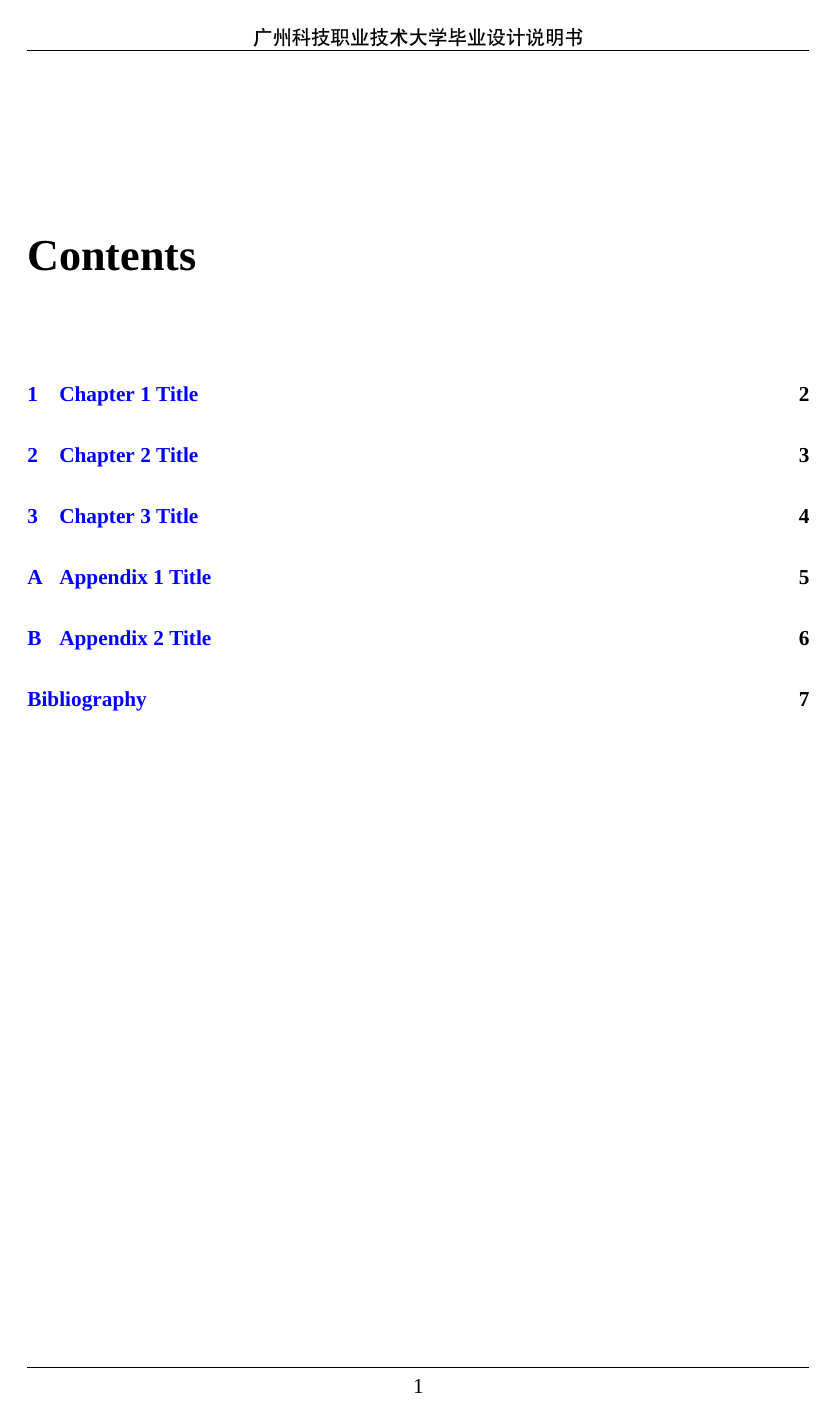
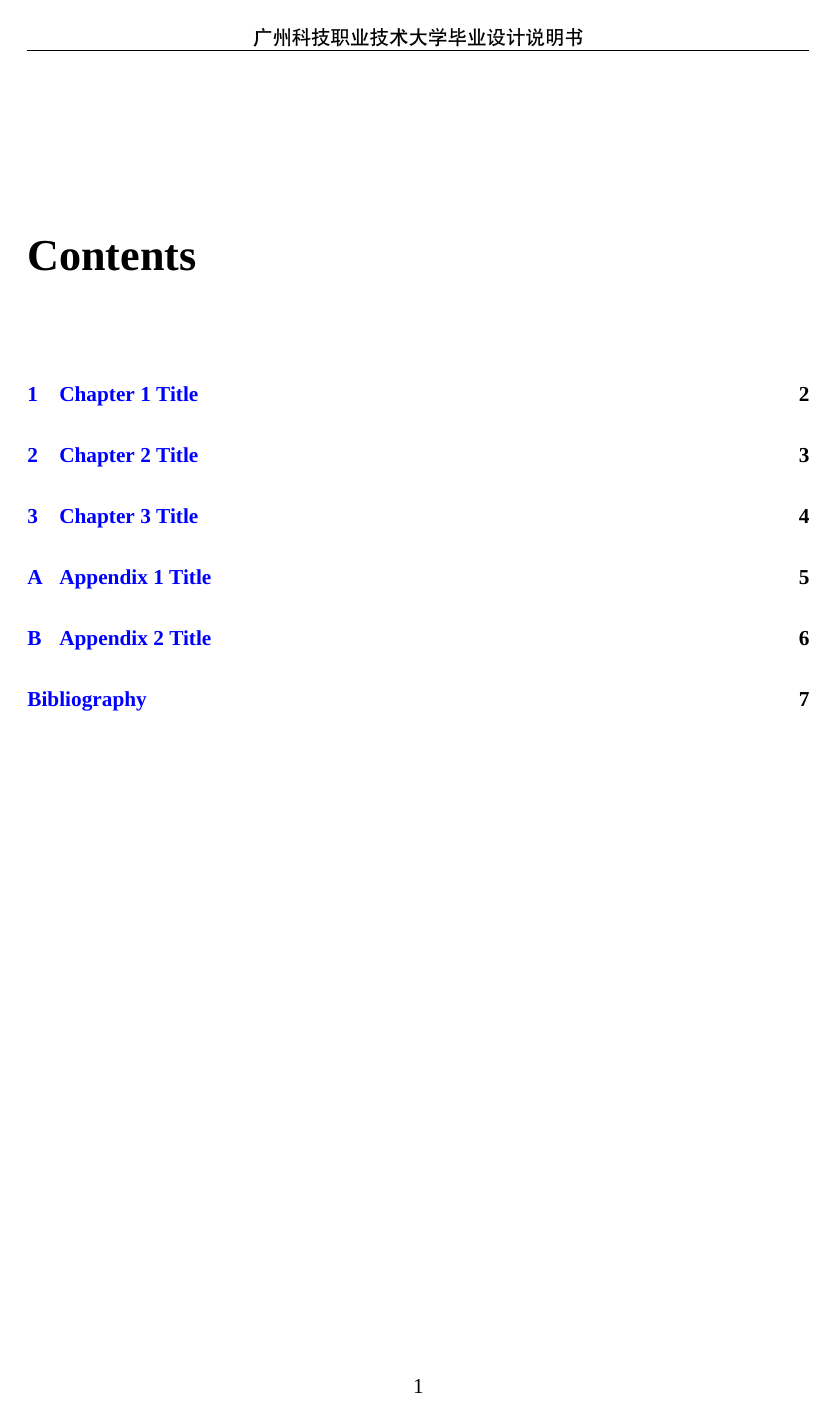
Before and after one commit to hingsli/gkd-dissertation-template-latex, a LaTeX thesis (my-dissertation/main.tex, which reads my-dissertation/preamble.tex): page 5 of 11. Compiled offline with XeLaTeX; a missing font is replaced by an installed copy or a similar font.

Commit message:
remove ruler for footer

```diff
--- a/my-dissertation/preamble.tex
+++ b/my-dissertation/preamble.tex
@@ -44,7 +44,6 @@
     \fancyhead[C]{\fontsize{11}{11}\selectfont\heiti{广州科技职业技术大学毕业设计说明书}}
     \fancyfoot[C]{\thepage}
     \renewcommand{\headrulewidth}{0.4pt}
-    \renewcommand{\footrulewidth}{0.4pt}
 }
 \pagestyle{plain}
 
```
